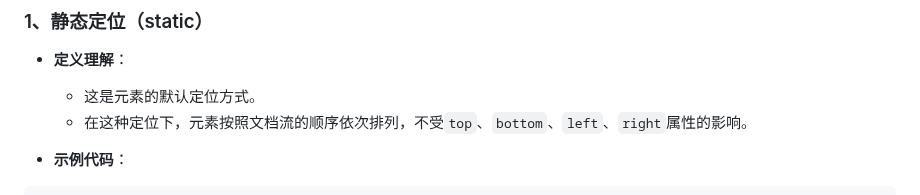
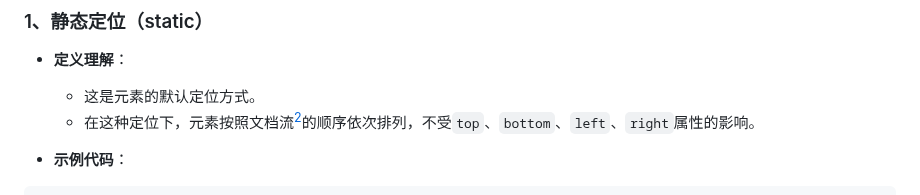
Before and after one commit to rgfdhkh/Tasks, a Markdown page: CSS-学习笔记.md, the part around one of its changes. Rendered like a GitHub page.

```diff
--- a/CSS-学习笔记.md
+++ b/CSS-学习笔记.md
@@ -707,7 +707,7 @@ div {
 - **定义理解**：
 
   * 这是元素的默认定位方式。
-  * 在这种定位下，元素按照文档流的顺序依次排列，不受`top`、`bottom`、`left`、`right`属性的影响。
+  * 在这种定位下，元素按照文档流[^2]的顺序依次排列，不受`top`、`bottom`、`left`、`right`属性的影响。
 
 - **示例代码**：
 
```
Also changed, not shown: other parts of CSS-学习笔记.md (+2 -1 lines).
